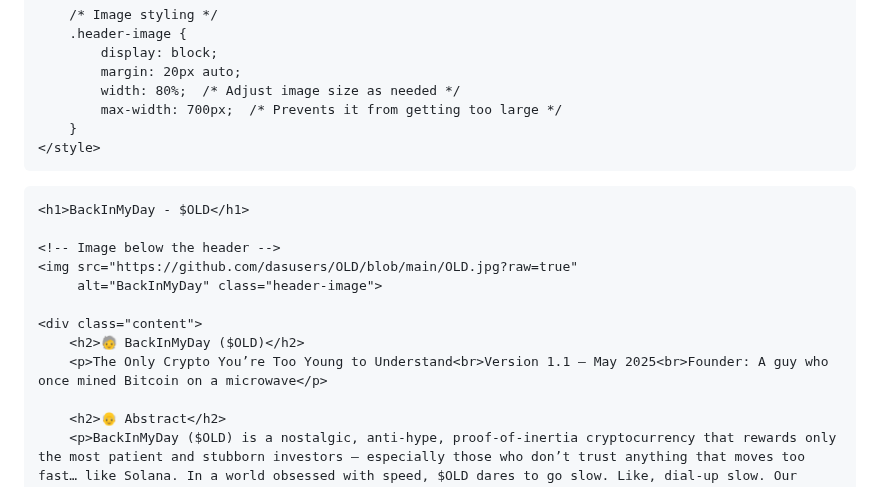
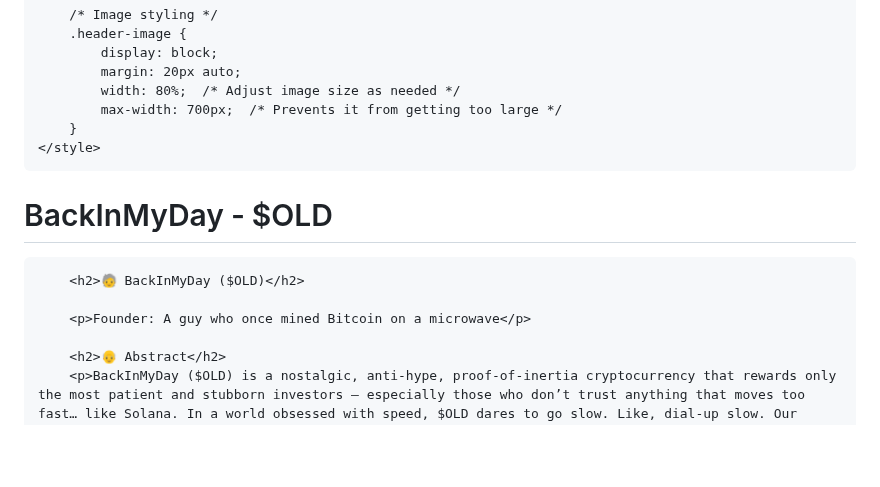
Before and after one commit to dasusers/OLD, a Markdown page: README.md, the part around the change. Rendered like a GitHub page; blank space fills up the shorter version.

```diff
--- a/README.md
+++ b/README.md
@@ -96,16 +96,12 @@
     </style>
 </head>
 <body>
+    <h1>BackInMyDay ‐ $OLD</h1>
+    <div class="content">
 
-    <h1>BackInMyDay ‐ $OLD</h1>
+        <h2>🧓 BackInMyDay ($OLD)</h2>
 
-    <!-- Image below the header -->
-    <img src="https://github.com/dasusers/OLD/blob/main/OLD.jpg?raw=true"
-         alt="BackInMyDay" class="header-image">
-
-    <div class="content">
-        <h2>🧓 BackInMyDay ($OLD)</h2>
-        <p>The Only Crypto You’re Too Young to Understand<br>Version 1.1 – May 2025<br>Founder: A guy who once mined Bitcoin on a microwave</p>
+        <p>Founder: A guy who once mined Bitcoin on a microwave</p>
 
         <h2>👴 Abstract</h2>
         <p>BackInMyDay ($OLD) is a nostalgic, anti-hype, proof-of-inertia cryptocurrency that rewards only the most patient and stubborn investors — especially those who don’t trust anything that moves too fast… like Solana. In a world obsessed with speed, $OLD dares to go slow. Like, dial-up slow. Our protocol encourages deep, painful HODLing and penalizes anyone with the nerve to do things.</p>
```
